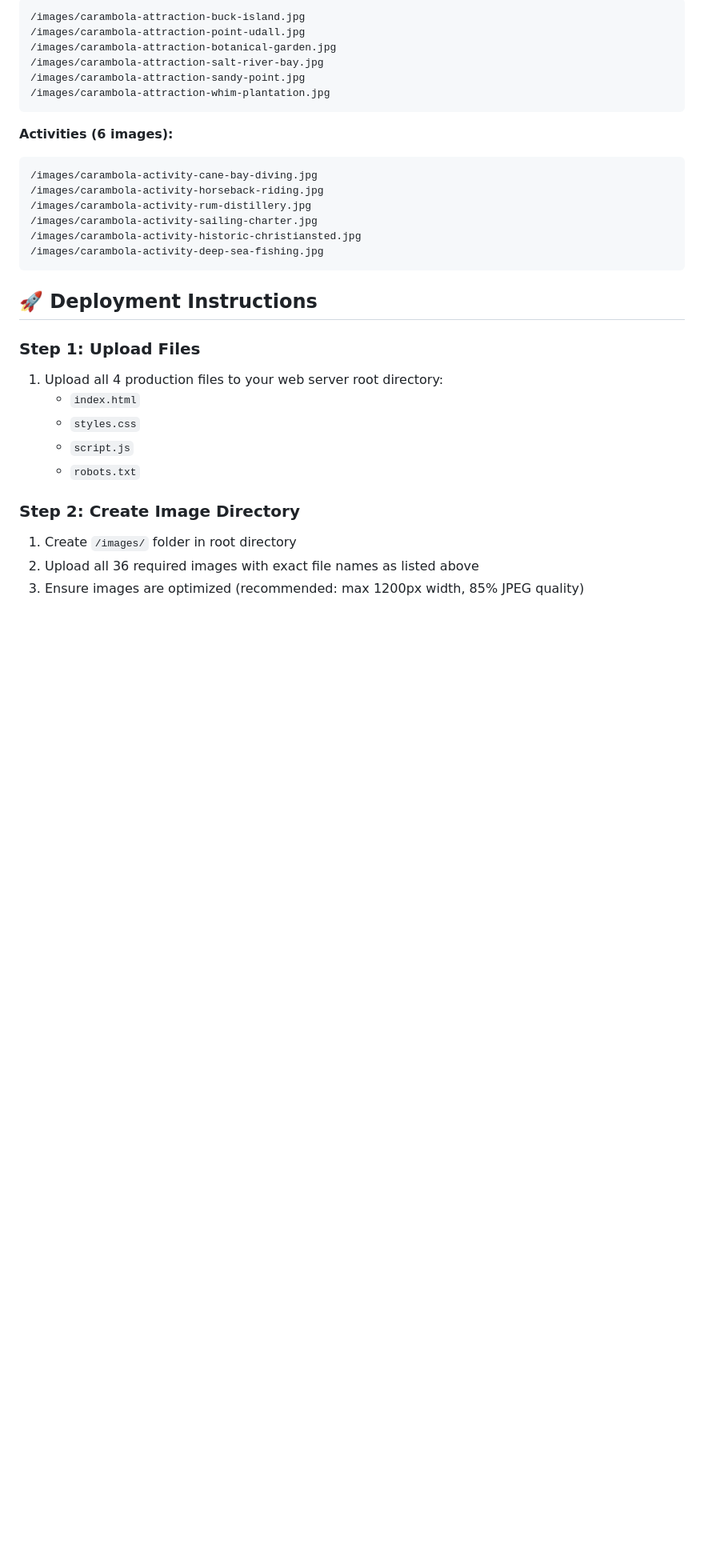
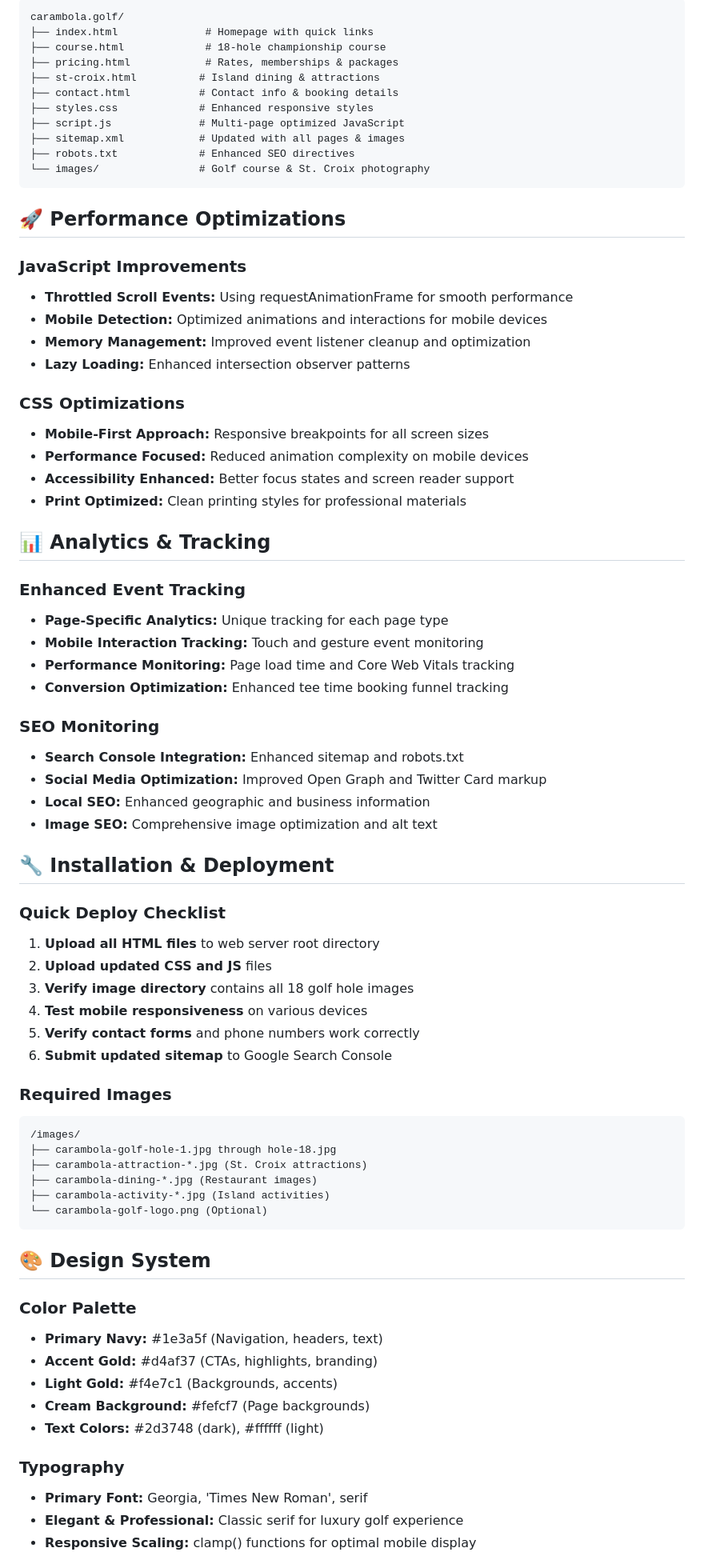
Before and after one commit to JvdZwaan76/carambola-golf, a Markdown page: README.md, the part around the change printed below. Shown: that part at 80% size. Drawn GitHub-style; blank space fills up the shorter version.

````diff
--- a/README.md
+++ b/README.md
@@ -37,33 +77,76 @@
 ```
-/images/carambola-attraction-buck-island.jpg
-/images/carambola-attraction-point-udall.jpg
-/images/carambola-attraction-botanical-garden.jpg
-/images/carambola-attraction-salt-river-bay.jpg
-/images/carambola-attraction-sandy-point.jpg
-/images/carambola-attraction-whim-plantation.jpg
+carambola.golf/
+├── index.html              # Homepage with quick links
+├── course.html             # 18-hole championship course
+├── pricing.html            # Rates, memberships & packages
+├── st-croix.html          # Island dining & attractions
+├── contact.html           # Contact info & booking details
+├── styles.css             # Enhanced responsive styles
+├── script.js              # Multi-page optimized JavaScript
+├── sitemap.xml            # Updated with all pages & images
+├── robots.txt             # Enhanced SEO directives
+└── images/                # Golf course & St. Croix photography
 ```
 
-**Activities (6 images):**
+## 🚀 Performance Optimizations
+
+### **JavaScript Improvements**
+- **Throttled Scroll Events:** Using requestAnimationFrame for smooth performance
+- **Mobile Detection:** Optimized animations and interactions for mobile devices
+- **Memory Management:** Improved event listener cleanup and optimization
+- **Lazy Loading:** Enhanced intersection observer patterns
+
+### **CSS Optimizations**
+- **Mobile-First Approach:** Responsive breakpoints for all screen sizes
+- **Performance Focused:** Reduced animation complexity on mobile devices
+- **Accessibility Enhanced:** Better focus states and screen reader support
+- **Print Optimized:** Clean printing styles for professional materials
+
+## 📊 Analytics & Tracking
+
+### **Enhanced Event Tracking**
+- **Page-Specific Analytics:** Unique tracking for each page type
+- **Mobile Interaction Tracking:** Touch and gesture event monitoring
+- **Performance Monitoring:** Page load time and Core Web Vitals tracking
+- **Conversion Optimization:** Enhanced tee time booking funnel tracking
+
+### **SEO Monitoring**
+- **Search Console Integration:** Enhanced sitemap and robots.txt
+- **Social Media Optimization:** Improved Open Graph and Twitter Card markup
+- **Local SEO:** Enhanced geographic and business information
+- **Image SEO:** Comprehensive image optimization and alt text
+
+## 🔧 Installation & Deployment
+
+### **Quick Deploy Checklist**
+1. **Upload all HTML files** to web server root directory
+2. **Upload updated CSS and JS** files
+3. **Verify image directory** contains all 18 golf hole images
+4. **Test mobile responsiveness** on various devices
+5. **Verify contact forms** and phone numbers work correctly
+6. **Submit updated sitemap** to Google Search Console
+
+### **Required Images**
 ```
-/images/carambola-activity-cane-bay-diving.jpg
-/images/carambola-activity-horseback-riding.jpg
-/images/carambola-activity-rum-distillery.jpg
-/images/carambola-activity-sailing-charter.jpg
-/images/carambola-activity-historic-christiansted.jpg
-/images/carambola-activity-deep-sea-fishing.jpg
+/images/
+├── carambola-golf-hole-1.jpg through hole-18.jpg
+├── carambola-attraction-*.jpg (St. Croix attractions)
+├── carambola-dining-*.jpg (Restaurant images)
+├── carambola-activity-*.jpg (Island activities)
+└── carambola-golf-logo.png (Optional)
 ```
 
-## 🚀 **Deployment Instructions**
+## 🎨 Design System
 
-### **Step 1: Upload Files**
-1. Upload all 4 production files to your web server root directory:
-   - `index.html`
-   - `styles.css`
-   - `script.js`
-   - `robots.txt`
+### **Color Palette**
+- **Primary Navy:** #1e3a5f (Navigation, headers, text)
+- **Accent Gold:** #d4af37 (CTAs, highlights, branding)
+- **Light Gold:** #f4e7c1 (Backgrounds, accents)
+- **Cream Background:** #fefcf7 (Page backgrounds)
+- **Text Colors:** #2d3748 (dark), #ffffff (light)
 
-### **Step 2: Create Image Directory**
-1. Create `/images/` folder in root directory
-2. Upload all 36 required images with exact file names as listed above
-3. Ensure images are optimized (recommended: max 1200px width, 85% JPEG quality)
+### **Typography**
+- **Primary Font:** Georgia, 'Times New Roman', serif
+- **Elegant & Professional:** Classic serif for luxury golf experience
+- **Responsive Scaling:** clamp() functions for optimal mobile display
 
````
Also changed, not shown: other parts of README.md (+134 -141 lines).
